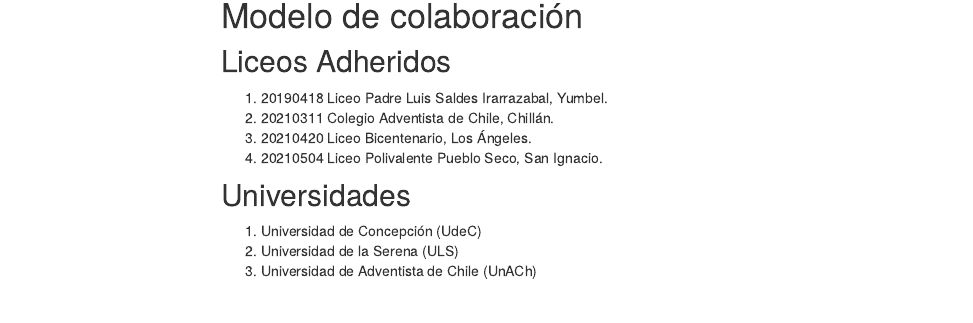
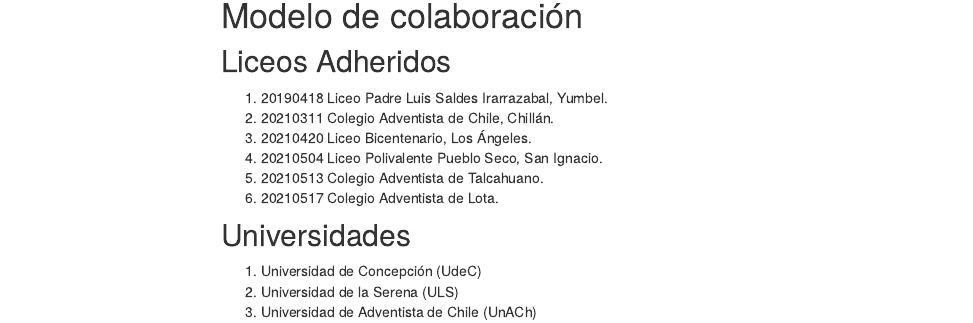
Before and after one commit to observatoriocientifico/observatoriocientifico.github.io, an R Markdown document (comunidad.Rmd): the page in a window 1100 px wide, from 1320 px down. The pictures show the output file comunidad.html that the author committed with the source, opened offline; library style sheets and scripts come from the installed R packages; menus at the side of the page are left out.

Commit message:
20210518 adhesiones de colegio adventista de talcahuano y lota

```diff
--- a/comunidad.Rmd
+++ b/comunidad.Rmd
@@ -37,6 +37,8 @@
 2. 20210311 Colegio Adventista de Chile, Chillán.
 3. 20210420 Liceo Bicentenario, Los Ángeles.
 4. 20210504 Liceo Polivalente Pueblo Seco, San Ignacio.
+5. 20210513 Colegio Adventista de Talcahuano.
+6. 20210517 Colegio Adventista de Lota.
 
 ## Universidades
 
```
Also changed, not shown: comunidad.html.
